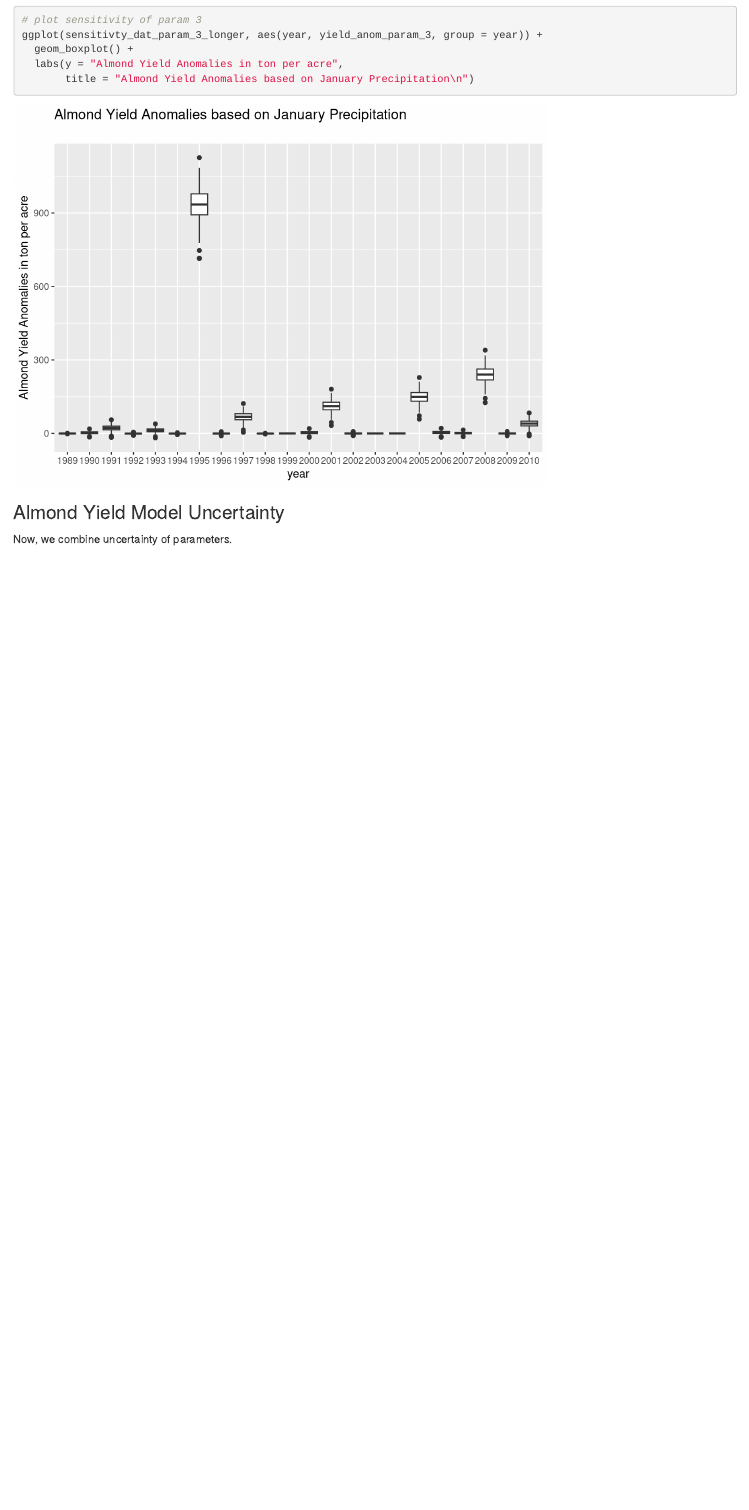
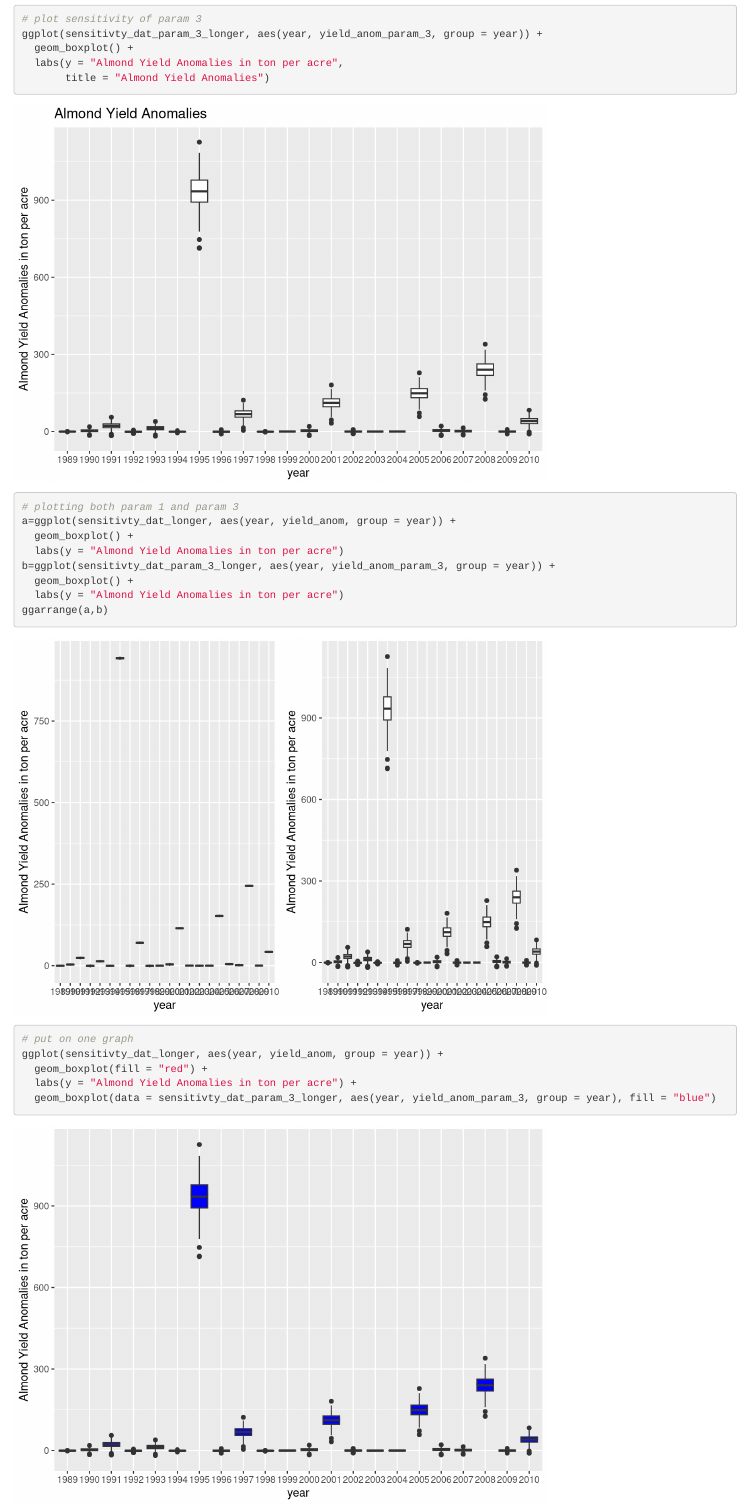
Before and after one commit to advidalmeza/almond-yield, an R Markdown document (use-case.Rmd): the page in a window 1100 px wide, from 4070 px down. Rendered offline with R 4.5, knitr and Pandoc, with nearby package versions; code that draws random numbers runs with fixed seeds of ours.

Commit message:
made param 3 graph and combined the 2 graphs, both side-by-side and on the same graph

```diff
--- a/use-case.Rmd
+++ b/use-case.Rmd
@@ -188,4 +188,20 @@ sensitivty_dat_param_3_longer <- sensitivty_dat_param_3 %>%
 ggplot(sensitivty_dat_param_3_longer, aes(year, yield_anom_param_3, group = year)) +
   geom_boxplot() +
   labs(y = "Almond Yield Anomalies in ton per acre",
-       title = "Almond Yield Anomalies based on January Precipitation\n")
+       title = "Almond Yield Anomalies")
+
+
+# plotting both param 1 and param 3
+a=ggplot(sensitivty_dat_longer, aes(year, yield_anom, group = year)) +
+  geom_boxplot() +
+  labs(y = "Almond Yield Anomalies in ton per acre")
+b=ggplot(sensitivty_dat_param_3_longer, aes(year, yield_anom_param_3, group = year)) +
+  geom_boxplot() +
+  labs(y = "Almond Yield Anomalies in ton per acre")
+ggarrange(a,b)
+
+# put on one graph
+ggplot(sensitivty_dat_longer, aes(year, yield_anom, group = year)) +
+  geom_boxplot(fill = "red") +
+  labs(y = "Almond Yield Anomalies in ton per acre") +
+  geom_boxplot(data = sensitivty_dat_param_3_longer, aes(year, yield_anom_param_3, group = year), fill = "blue")
```
Also changed, not shown: use-case.Rmd (10 more changed lines).
